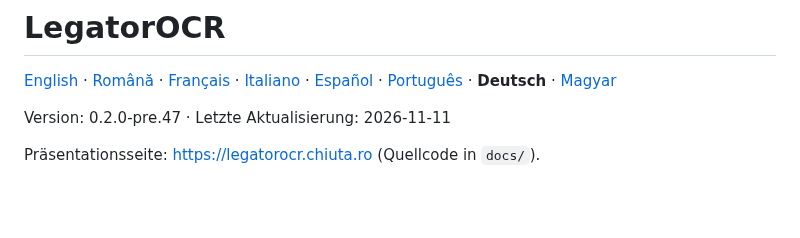
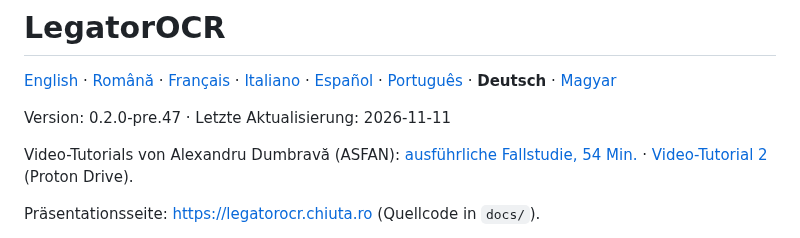
Before and after one commit to chiuta/LegatorOCR, a Markdown page: README.de.md, the part around the change. Rendered like a GitHub page; blank space fills up the shorter version.

```diff
--- a/README.de.md
+++ b/README.de.md
@@ -3,6 +3,8 @@
 [English](README.md) · [Română](README.ro.md) · [Français](README.fr.md) · [Italiano](README.it.md) · [Español](README.es.md) · [Português](README.pt.md) · **Deutsch** · [Magyar](README.hu.md)
 
 Version: 0.2.0-pre.47 · Letzte Aktualisierung: 2026-11-11
+
+Video-Tutorials von Alexandru Dumbravă (ASFAN): [ausführliche Fallstudie, 54 Min.](https://drive.proton.me/urls/TY10AYCB1G#lis9oybHW8I7) · [Video-Tutorial 2](https://drive.proton.me/urls/VRZCCZSMTW#dxmgAsJqIMtL) (Proton Drive).
 
 Präsentationsseite: <https://legatorocr.chiuta.ro> (Quellcode in `docs/`).
 
```
Also changed, not shown: README.hu.md (+2 -0 lines), README.pt.md (+2 -0 lines).
